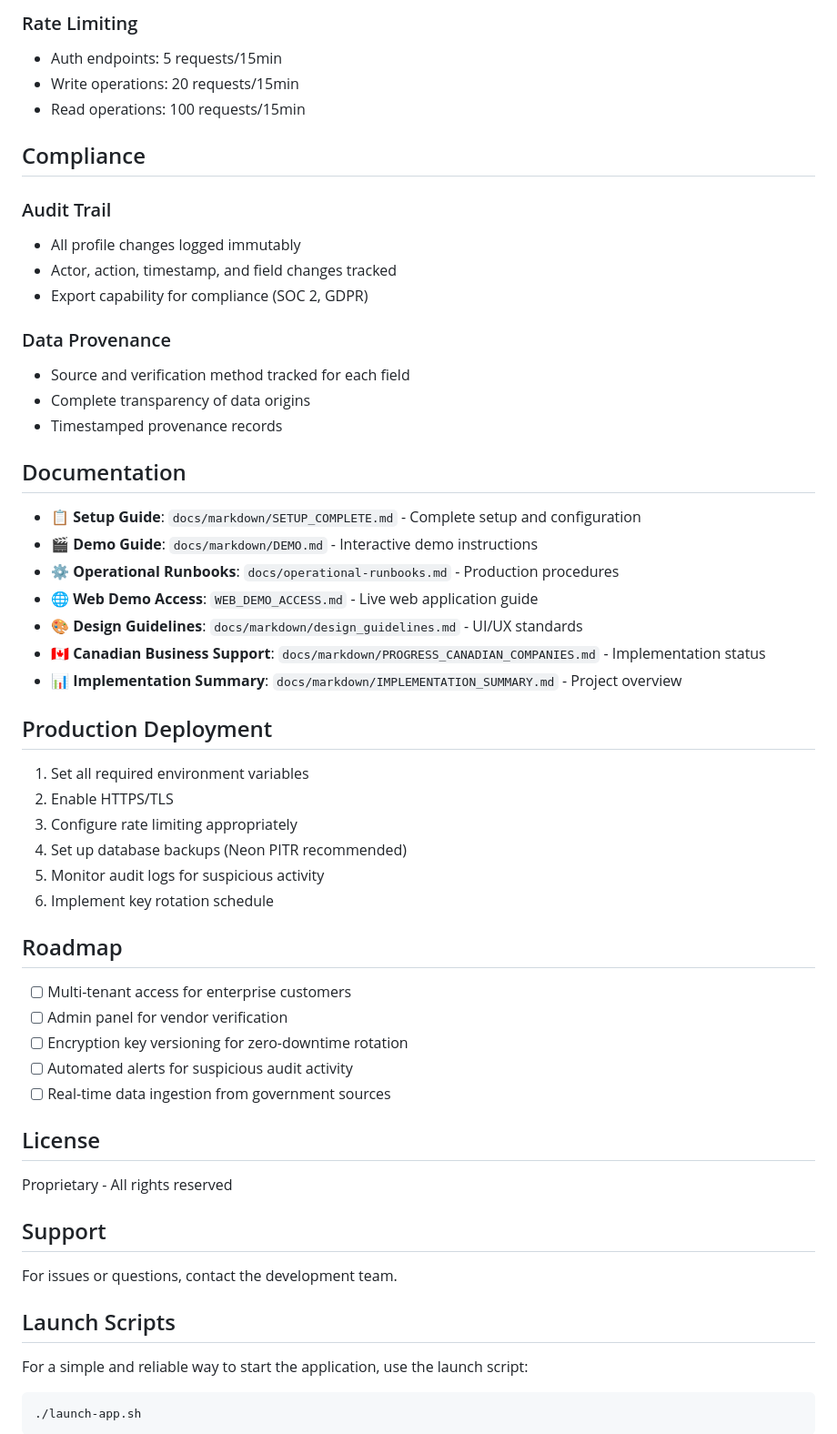
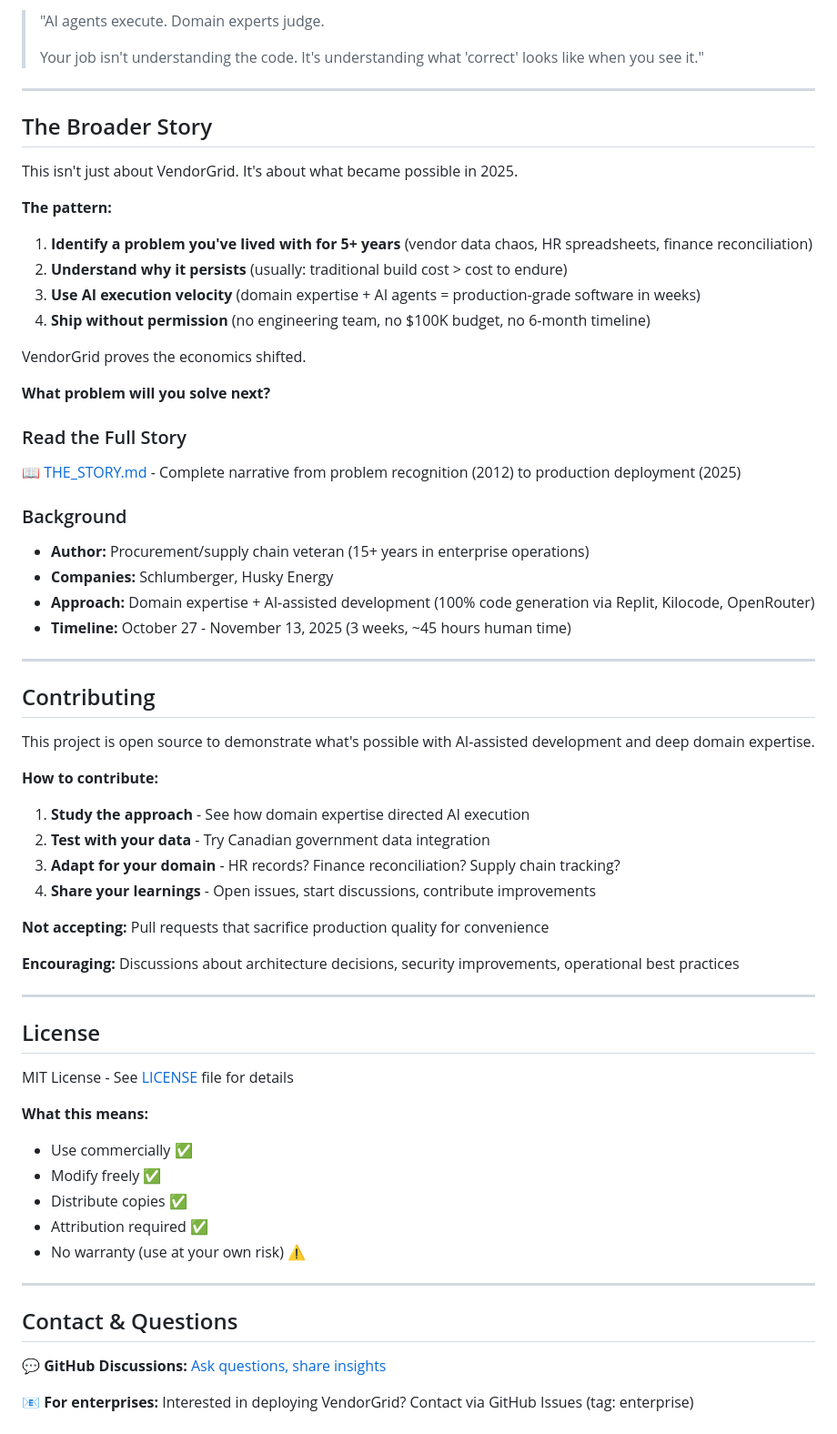
Before and after one commit to achosoluto/VendorGrid, a Markdown page: README.md, the part around one of its changes. Shown at 91% size. Drawn GitHub-style.

````diff
--- a/README.md
+++ b/README.md
@@ -230,61 +271,70 @@ npx tsx server/encryption.test.ts
 
-### Rate Limiting
-- Auth endpoints: 5 requests/15min
-- Write operations: 20 requests/15min
-- Read operations: 100 requests/15min
+> "AI agents execute. Domain experts judge.
+>
+> Your job isn't understanding the code. It's understanding what 'correct' looks like when you see it."
 
-## Compliance
+---
 
-### Audit Trail
-- All profile changes logged immutably
-- Actor, action, timestamp, and field changes tracked
-- Export capability for compliance (SOC 2, GDPR)
+## The Broader Story
 
-### Data Provenance
-- Source and verification method tracked for each field
-- Complete transparency of data origins
-- Timestamped provenance records
+This isn't just about VendorGrid. It's about what became possible in 2025.
 
-## Documentation
+**The pattern:**
+1. **Identify a problem you've lived with for 5+ years** (vendor data chaos, HR spreadsheets, finance reconciliation)
+2. **Understand why it persists** (usually: traditional build cost > cost to endure)
+3. **Use AI execution velocity** (domain expertise + AI agents = production-grade software in weeks)
+4. **Ship without permission** (no engineering team, no $100K budget, no 6-month timeline)
 
-- **📋 Setup Guide**: `docs/markdown/SETUP_COMPLETE.md` - Complete setup and configuration
-- **🎬 Demo Guide**: `docs/markdown/DEMO.md` - Interactive demo instructions
-- **⚙️ Operational Runbooks**: `docs/operational-runbooks.md` - Production procedures
-- **🌐 Web Demo Access**: `WEB_DEMO_ACCESS.md` - Live web application guide
-- **🎨 Design Guidelines**: `docs/markdown/design_guidelines.md` - UI/UX standards
-- **🇨🇦 Canadian Business Support**: `docs/markdown/PROGRESS_CANADIAN_COMPANIES.md` - Implementation status
-- **📊 Implementation Summary**: `docs/markdown/IMPLEMENTATION_SUMMARY.md` - Project overview
+VendorGrid proves the economics shifted.
 
-## Production Deployment
+**What problem will you solve next?**
 
-1. Set all required environment variables
-2. Enable HTTPS/TLS
-3. Configure rate limiting appropriately
-4. Set up database backups (Neon PITR recommended)
-5. Monitor audit logs for suspicious activity
-6. Implement key rotation schedule
+### Read the Full Story
 
-## Roadmap
+📖 [THE_STORY.md](./THE_STORY.md) - Complete narrative from problem recognition (2012) to production deployment (2025)
 
-- [ ] Multi-tenant access for enterprise customers
-- [ ] Admin panel for vendor verification
-- [ ] Encryption key versioning for zero-downtime rotation
-- [ ] Automated alerts for suspicious audit activity
-- [ ] Real-time data ingestion from government sources
+### Background
+
+- **Author:** Procurement/supply chain veteran (15+ years in enterprise operations)
+- **Companies:** Schlumberger, Husky Energy
+- **Approach:** Domain expertise + AI-assisted development (100% code generation via Replit, Kilocode, OpenRouter)
+- **Timeline:** October 27 - November 13, 2025 (3 weeks, ~45 hours human time)
+
+---
+
+## Contributing
+
+This project is open source to demonstrate what's possible with AI-assisted development and deep domain expertise.
+
+**How to contribute:**
+
+1. **Study the approach** - See how domain expertise directed AI execution
+2. **Test with your data** - Try Canadian government data integration
+3. **Adapt for your domain** - HR records? Finance reconciliation? Supply chain tracking?
+4. **Share your learnings** - Open issues, start discussions, contribute improvements
+
+**Not accepting:** Pull requests that sacrifice production quality for convenience
+
+**Encouraging:** Discussions about architecture decisions, security improvements, operational best practices
+
+---
 
 ## License
 
-Proprietary - All rights reserved
+MIT License - See [LICENSE](./LICENSE) file for details
 
-## Support
+**What this means:**
+- Use commercially ✅
+- Modify freely ✅
+- Distribute copies ✅
+- Attribution required ✅
+- No warranty (use at your own risk) ⚠️
 
-For issues or questions, contact the development team.
+---
 
-## Launch Scripts
+## Contact & Questions
 
-For a simple and reliable way to start the application, use the launch script:
+💬 **GitHub Discussions:** [Ask questions, share insights](https://github.com/achosoluto/VendorGrid/discussions)
 
-```bash
-./launch-app.sh
-```
+📧 **For enterprises:** Interested in deploying VendorGrid? Contact via GitHub Issues (tag: enterprise)
 
````
Also changed, not shown: other parts of README.md (+239 -176 lines).
